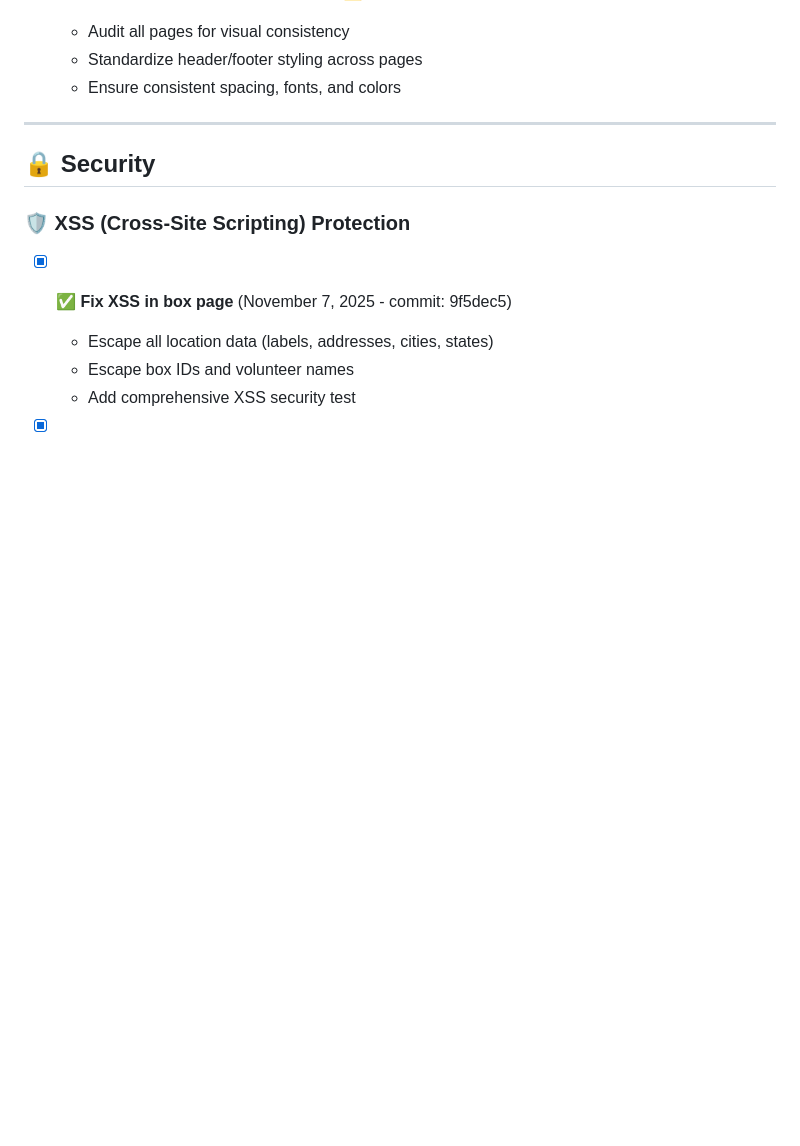
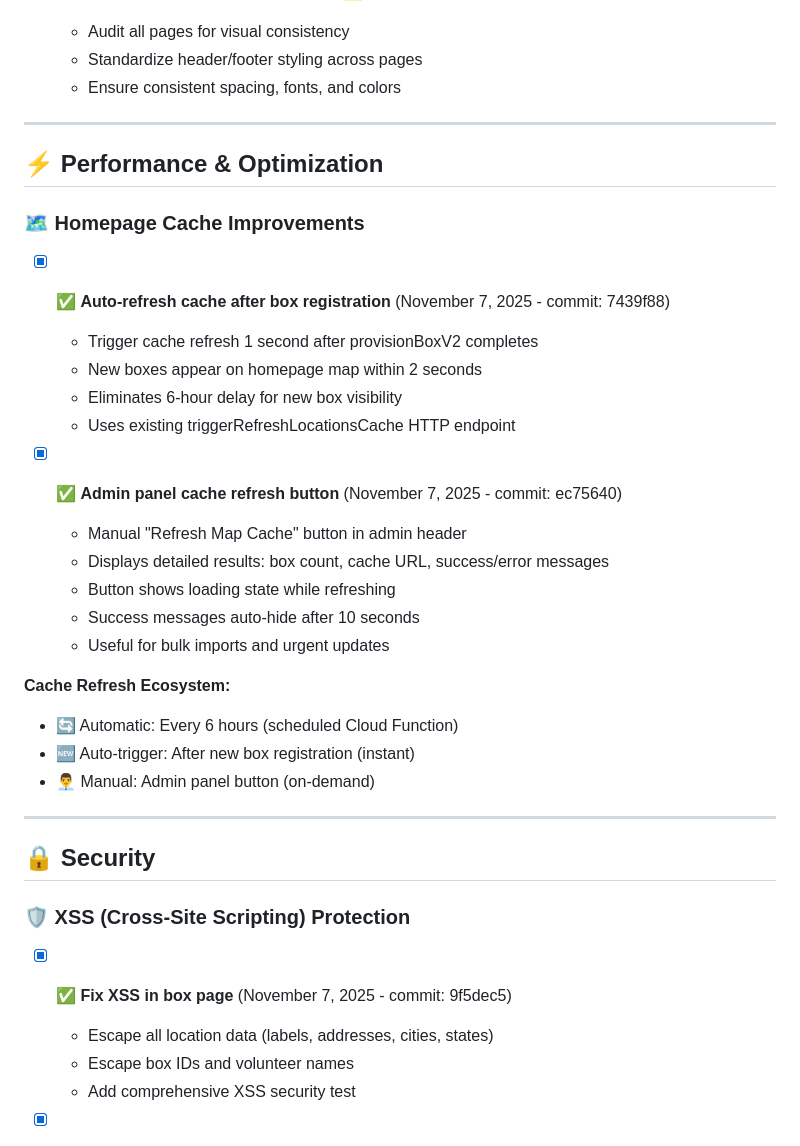
Before and after one commit to acklenx/toysfortots, a Markdown page: PROJECT_TODO.md, the part around the change. GitHub-like rendering; blank space fills up the shorter version.

Commit message:
Document cache refresh improvements in PROJECT_TODO.md
Add Performance & Optimization section documenting:
- Auto-refresh cache after box registration (instant updates)
- Admin panel manual refresh button with detailed results
- Complete cache refresh ecosystem (auto/trigger/manual)

This tracks the homepage performance optimizations that eliminate
the need for Firebase realtime queries on every page load.

```diff
--- a/PROJECT_TODO.md
+++ b/PROJECT_TODO.md
@@ -33,6 +33,29 @@
   - Audit all pages for visual consistency
   - Standardize header/footer styling across pages
   - Ensure consistent spacing, fonts, and colors
+
+---
+
+## ⚡ **Performance & Optimization**
+
+### 🗺️ Homepage Cache Improvements
+- [x] ✅ **Auto-refresh cache after box registration** (November 7, 2025 - commit: 7439f88)
+  - Trigger cache refresh 1 second after provisionBoxV2 completes
+  - New boxes appear on homepage map within 2 seconds
+  - Eliminates 6-hour delay for new box visibility
+  - Uses existing triggerRefreshLocationsCache HTTP endpoint
+
+- [x] ✅ **Admin panel cache refresh button** (November 7, 2025 - commit: ec75640)
+  - Manual "Refresh Map Cache" button in admin header
+  - Displays detailed results: box count, cache URL, success/error messages
+  - Button shows loading state while refreshing
+  - Success messages auto-hide after 10 seconds
+  - Useful for bulk imports and urgent updates
+
+**Cache Refresh Ecosystem:**
+- 🔄 Automatic: Every 6 hours (scheduled Cloud Function)
+- 🆕 Auto-trigger: After new box registration (instant)
+- 👨‍💼 Manual: Admin panel button (on-demand)
 
 ---
 
```
